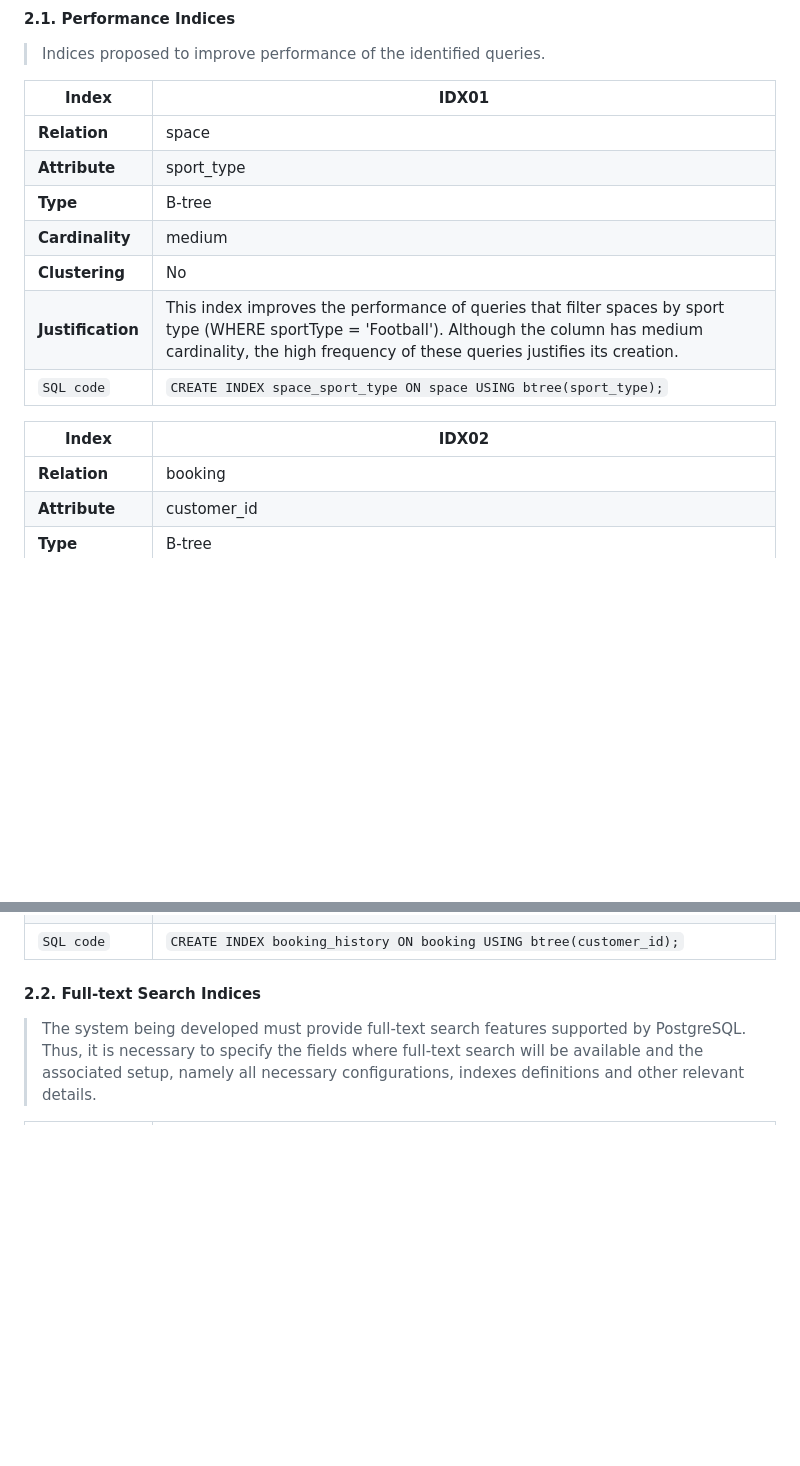
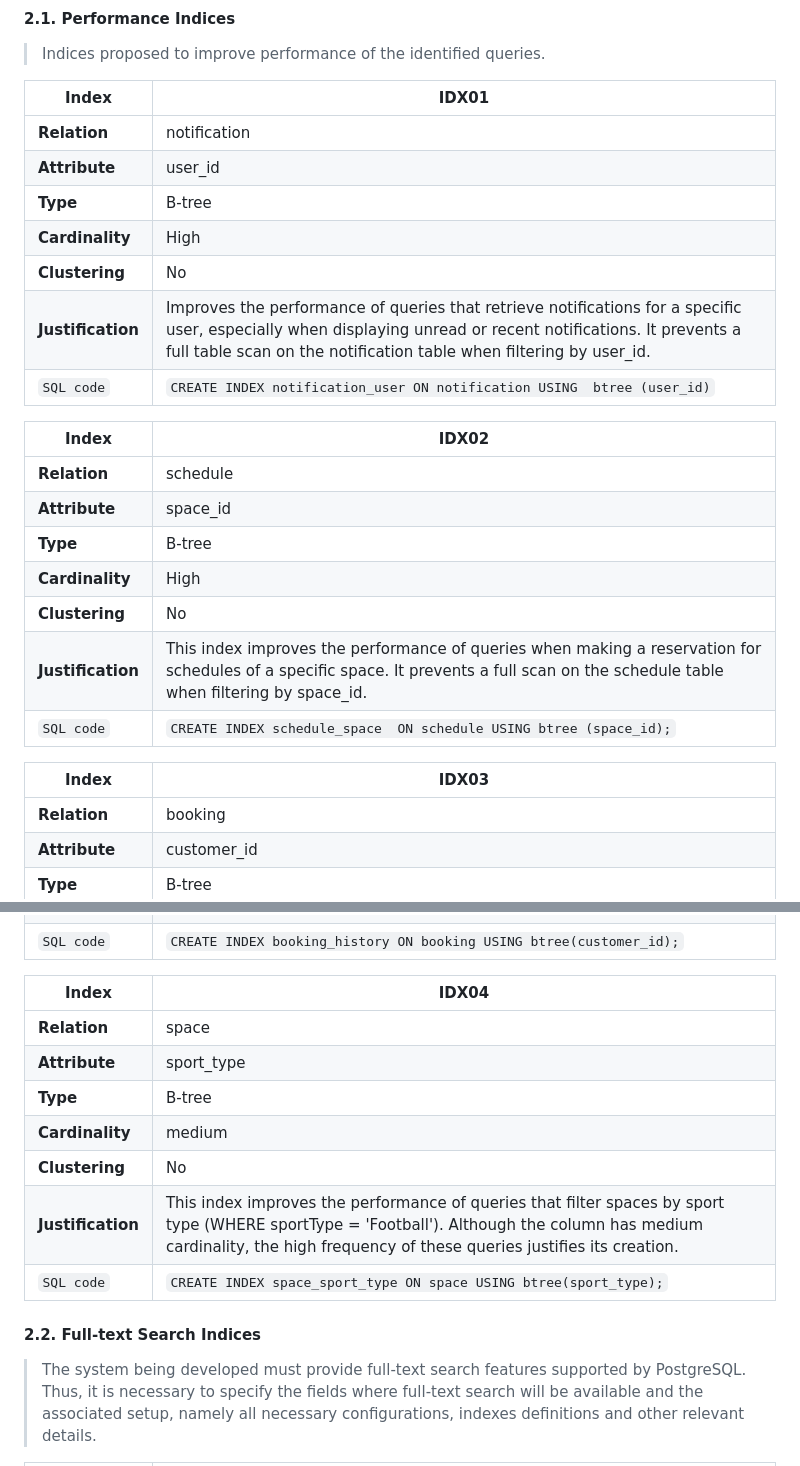
Before and after one commit to FEUP-tiago-repositories/lbaw, a Markdown page: artifacts/EBD/EBD.md, 2 parts joined by grey strips. Drawn GitHub-style; blank space fills up the shorter version.

```diff
--- a/artifacts/EBD/EBD.md
+++ b/artifacts/EBD/EBD.md
@@ -309,15 +309,25 @@ In general, all the relations respect the Boyce-Codd Normal Form, after applying
 
 | **Index** | IDX01 |
 |-----------|-------|
-| **Relation** | space |
-| **Attribute** | sport_type |
+| **Relation** | notification |
+| **Attribute** | user_id |
 | **Type** | B-tree|
-| **Cardinality** | medium |
+| **Cardinality** | High |
 | **Clustering** | No |
-| **Justification** | This index improves the performance of queries that filter spaces by sport type (WHERE sportType = 'Football'). Although the column has medium cardinality, the high frequency of these queries justifies its creation. |
-| `SQL code` | `CREATE INDEX space_sport_type ON space USING btree(sport_type);`|
+| **Justification** | Improves the performance of queries that retrieve notifications for a specific user, especially when displaying unread or recent notifications. It prevents a full table scan on the notification table when filtering by user_id. |
+| `SQL code` | `CREATE INDEX notification_user ON notification USING  btree (user_id)`|
 
 | **Index** | IDX02 |
+|-----------|-------|
+| **Relation** | schedule |
+| **Attribute** | space_id |
+| **Type** | B-tree|
+| **Cardinality** | High |
+| **Clustering** | No |
+| **Justification** | This index improves the performance of queries when making a reservation for schedules of a specific space. It prevents a full scan on the schedule table when filtering by space_id. |
+| `SQL code` | `CREATE INDEX schedule_space  ON schedule USING btree (space_id);`|
+
+| **Index** | IDX03 |
 |-----------|-------|
 | **Relation** | booking |
 | **Attribute** | customer_id |
@@ -326,6 +336,17 @@ In general, all the relations respect the Boyce-Codd Normal Form, after applying
 | **Clustering** | No |
 | **Justification** | This index is created to improve the performance of queries that retrieve the booking history of a specific customer. Without the index, the database would need to perform a full table scan on booking, which becomes inefficient as the number of records grows. By indexing customer_id, the system can quickly locate all bookings associated with a given customer, which speeds up reporting and history lookup operations.|
 | `SQL code` | `CREATE INDEX booking_history ON booking USING btree(customer_id);`|
+
+
+| **Index** | IDX04 |
+|-----------|-------|
+| **Relation** | space |
+| **Attribute** | sport_type |
+| **Type** | B-tree|
+| **Cardinality** | medium |
+| **Clustering** | No |
+| **Justification** | This index improves the performance of queries that filter spaces by sport type (WHERE sportType = 'Football'). Although the column has medium cardinality, the high frequency of these queries justifies its creation. |
+| `SQL code` | `CREATE INDEX space_sport_type ON space USING btree(sport_type);`|
 
 #### 2.2. Full-text Search Indices
 
```
Also changed, not shown: other parts of artifacts/EBD/EBD.md (+48 -8 lines).
